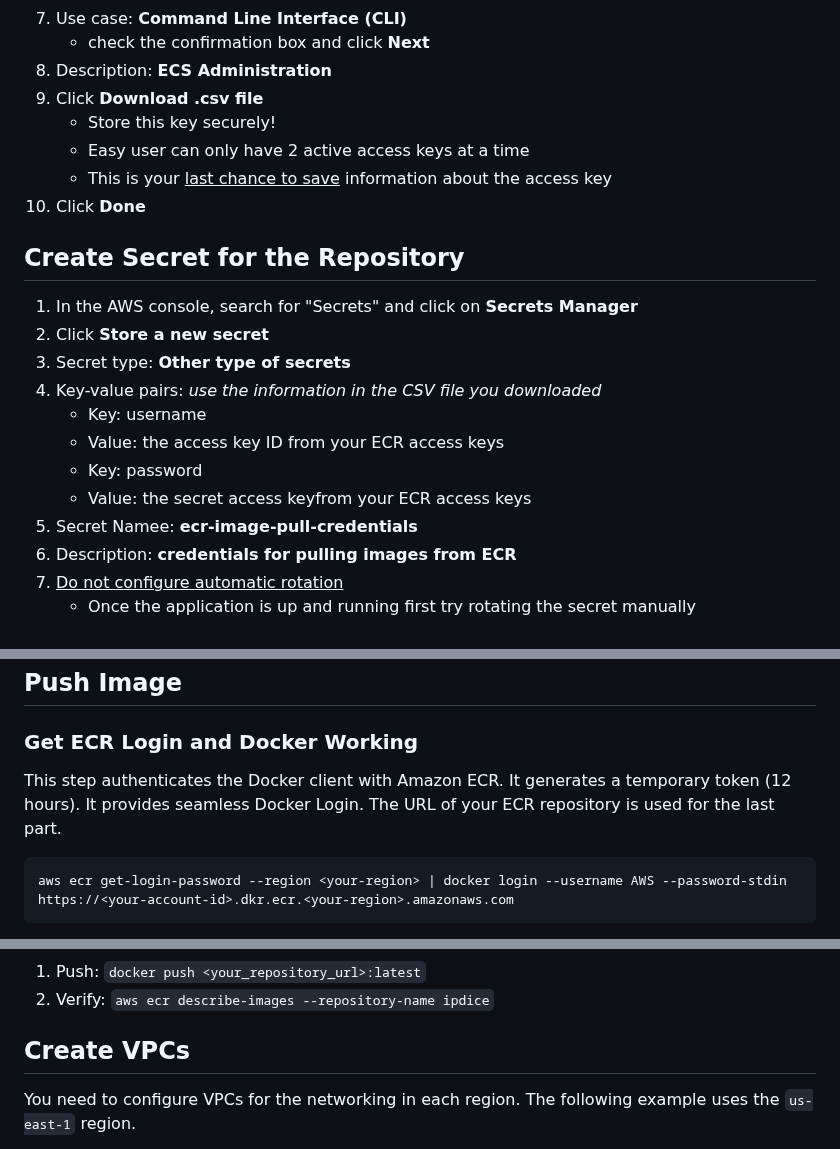
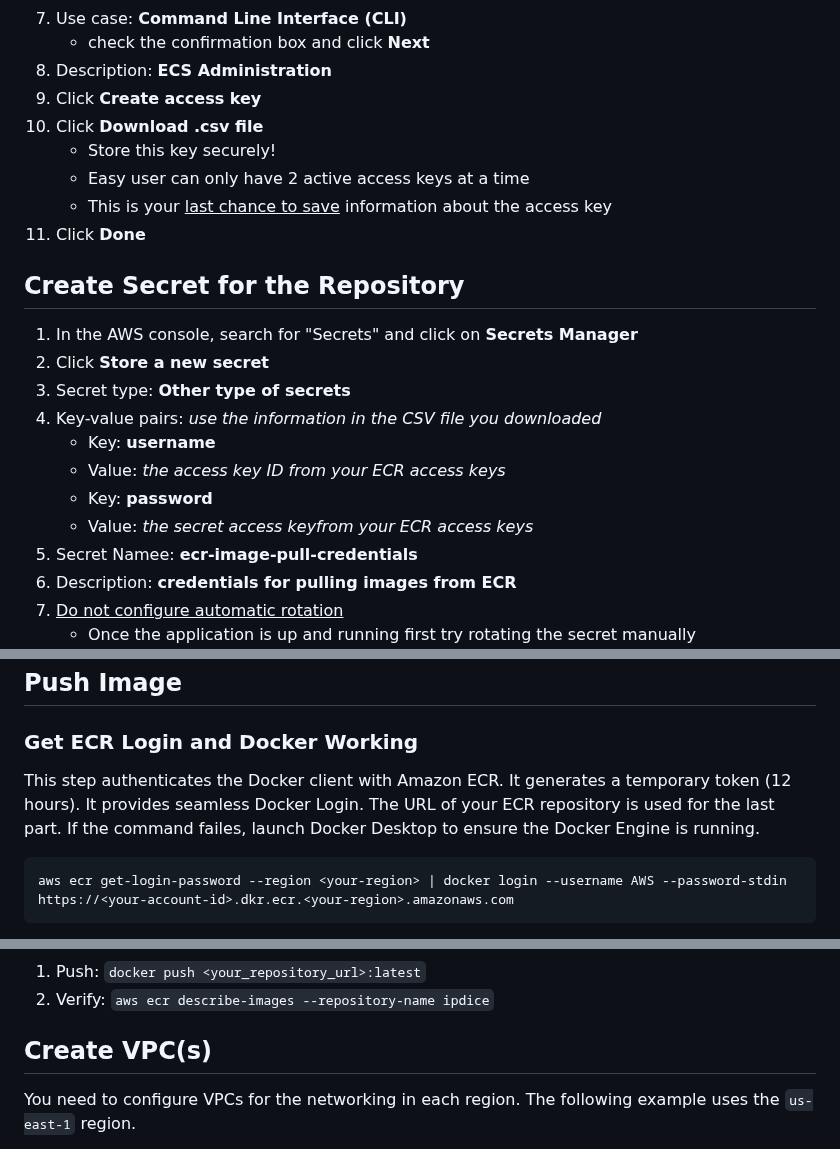
Before and after one commit to doritoes/ipdice.com, a Markdown page: 3_ECS.md, 3 parts joined by grey strips. Drawn GitHub-style.

```diff
--- a/3_ECS.md
+++ b/3_ECS.md
@@ -23,21 +23,22 @@ Tip: Make sure you are in the desired region (e.g., `us-east-1`)
 7. Use case: **Command Line Interface (CLI)**
     - check the confirmation box and click **Next**
 8. Description: **ECS Administration**
-9. Click **Download .csv file**
+9. Click **Create access key**
+10. Click **Download .csv file**
     - Store this key securely!
     - Easy user can only have 2 active access keys at a time
     - This is your <u>last chance to save</u> information about the access key
-10. Click **Done**
+11. Click **Done**
 
 ## Create Secret for the Repository
 1. In the AWS console, search for "Secrets" and click on **Secrets Manager**
 2. Click **Store a new secret**
 3. Secret type: **Other type of secrets**
 4. Key-value pairs: *use the information in the CSV file you downloaded*
-    - Key: username
-    - Value: the access key ID from your ECR access keys
-    - Key: password
-    - Value: the secret access keyfrom your ECR access keys
+    - Key: **username**
+    - Value: *the access key ID from your ECR access keys*
+    - Key: **password**
+    - Value: *the secret access keyfrom your ECR access keys*
 5. Secret Namee: **ecr-image-pull-credentials**
 6. Description: **credentials for pulling images from ECR**
 7. <u>Do not configure automatic rotation</u>
@@ -65,7 +66,7 @@ Tip: Make sure you are in the desired region (e.g., `us-east-1`)
 
 ## Push Image
 ### Get ECR Login and Docker Working
-This step authenticates the Docker client with Amazon ECR. It generates a temporary token (12 hours). It provides seamless Docker Login. The URL of your ECR repository is used for the last part.
+This step authenticates the Docker client with Amazon ECR. It generates a temporary token (12 hours). It provides seamless Docker Login. The URL of your ECR repository is used for the last part. If the command failes, launch Docker Desktop to ensure the Docker Engine is running.
 ~~~
 aws ecr get-login-password --region <your-region> | docker login --username AWS --password-stdin https://<your-account-id>.dkr.ecr.<your-region>.amazonaws.com
 ~~~
@@ -80,7 +81,7 @@ Validate: `aws ecr describe-images --repository-name ipdice`
 1. Push: `docker push <your_repository_url>:latest`
 2. Verify: `aws ecr describe-images --repository-name ipdice`
 
-## Create VPCs
+## Create VPC(s)
 You need to configure VPCs for the networking in each region. The following example uses the `us-east-1` region.
 1. In the AWS console search for "VPN" and click **VPC**
 2. Click **Start VPC Wizard** or **Create VPC**
```
